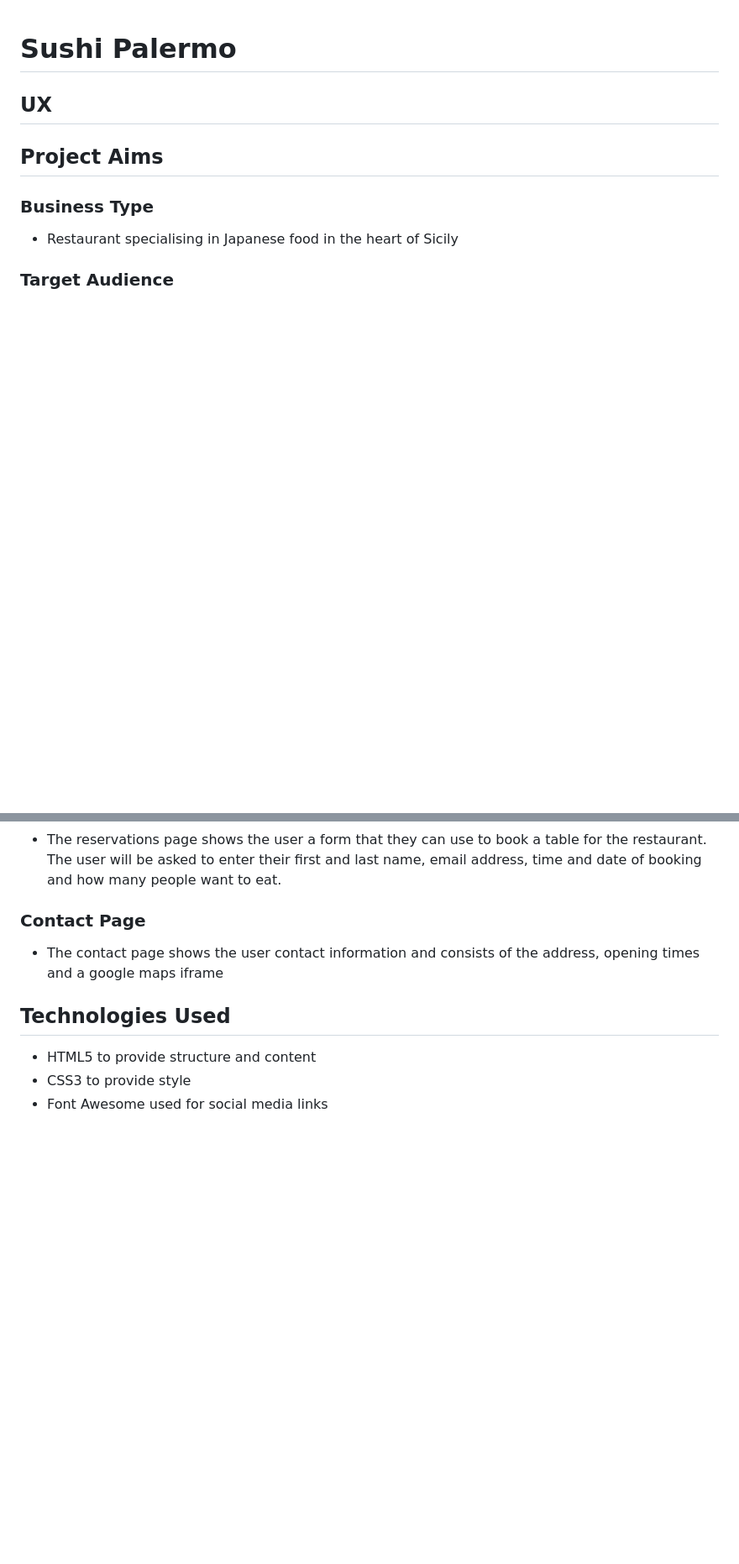
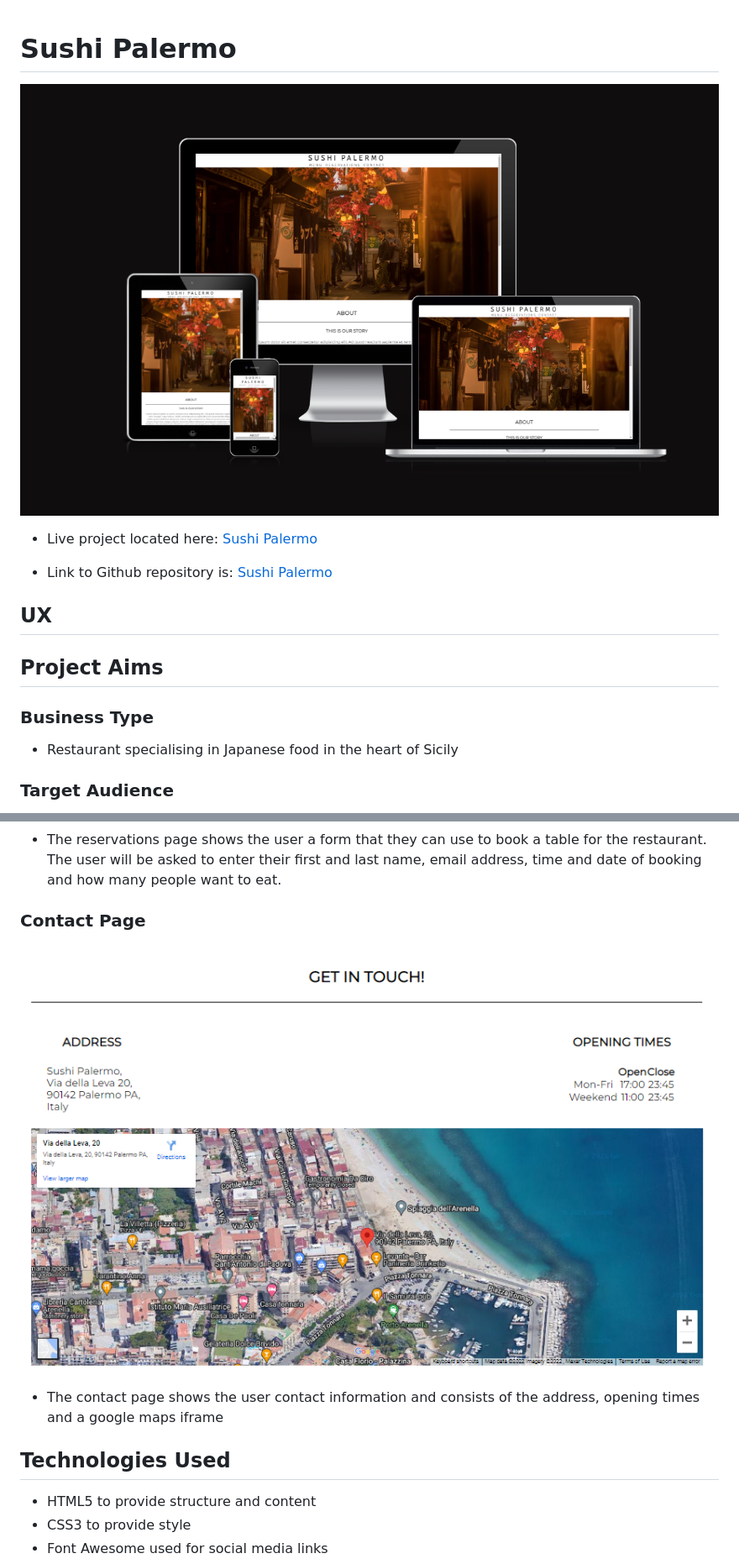
Before and after one commit to AlHogarty/CI_PP1_SP, a Markdown page: README.md, 2 parts joined by grey strips. Shown: that part at 84% size. Rendered like a GitHub page; blank space fills up the shorter version.

```diff
--- a/README.md
+++ b/README.md
@@ -1,5 +1,10 @@
 # Sushi Palermo
 
+![alt text](/assets/images/responsive.PNG "Logo Title Text 1")
+
+* Live project located here: [Sushi Palermo](https://www.google.com)
+
+* Link to Github repository is: [Sushi Palermo](https://github.com/AlHogarty/CI_PP1_SP)
 
 
 
@@ -43,5 +57,6 @@
 * The reservations page shows the user a form that they can use to book a table for the restaurant. The user will be asked to enter their first and last name, email address, time and date of booking and how many people want to eat.
 ### Contact Page
+![alt text](/assets/images/contact.PNG "Logo Title Text 1")
 * The contact page shows the user contact information and consists of the address, opening times and a google maps iframe
 
 ## Technologies Used
```
Also changed, not shown: other parts of README.md (+9 -0 lines), assets/images/footer.PNG (added), assets/images/logo.PNG (added), assets/images/main-image-about.PNG (added), assets/images/main-image-res.PNG (added), assets/images/nav-hover.PNG (added), assets/images/nav.PNG (added).
